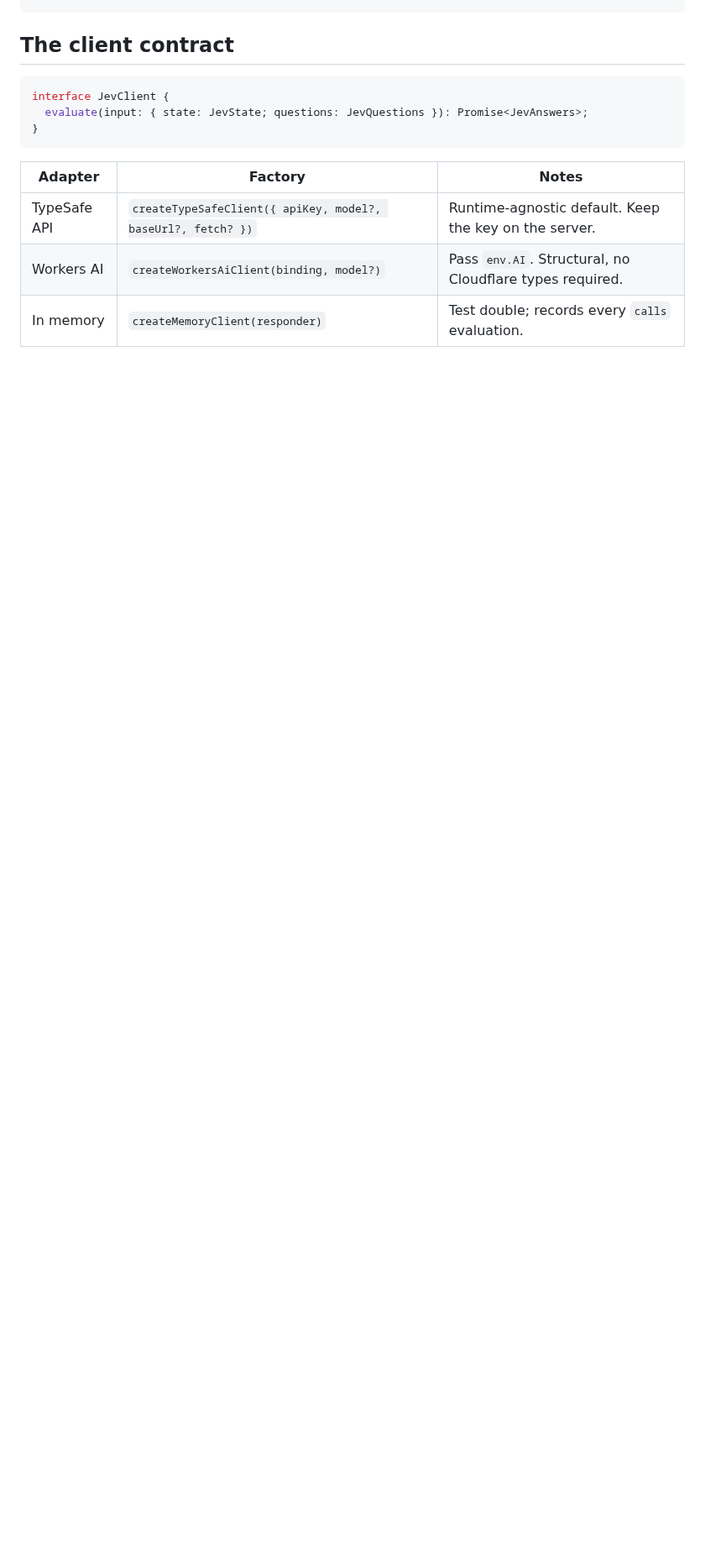
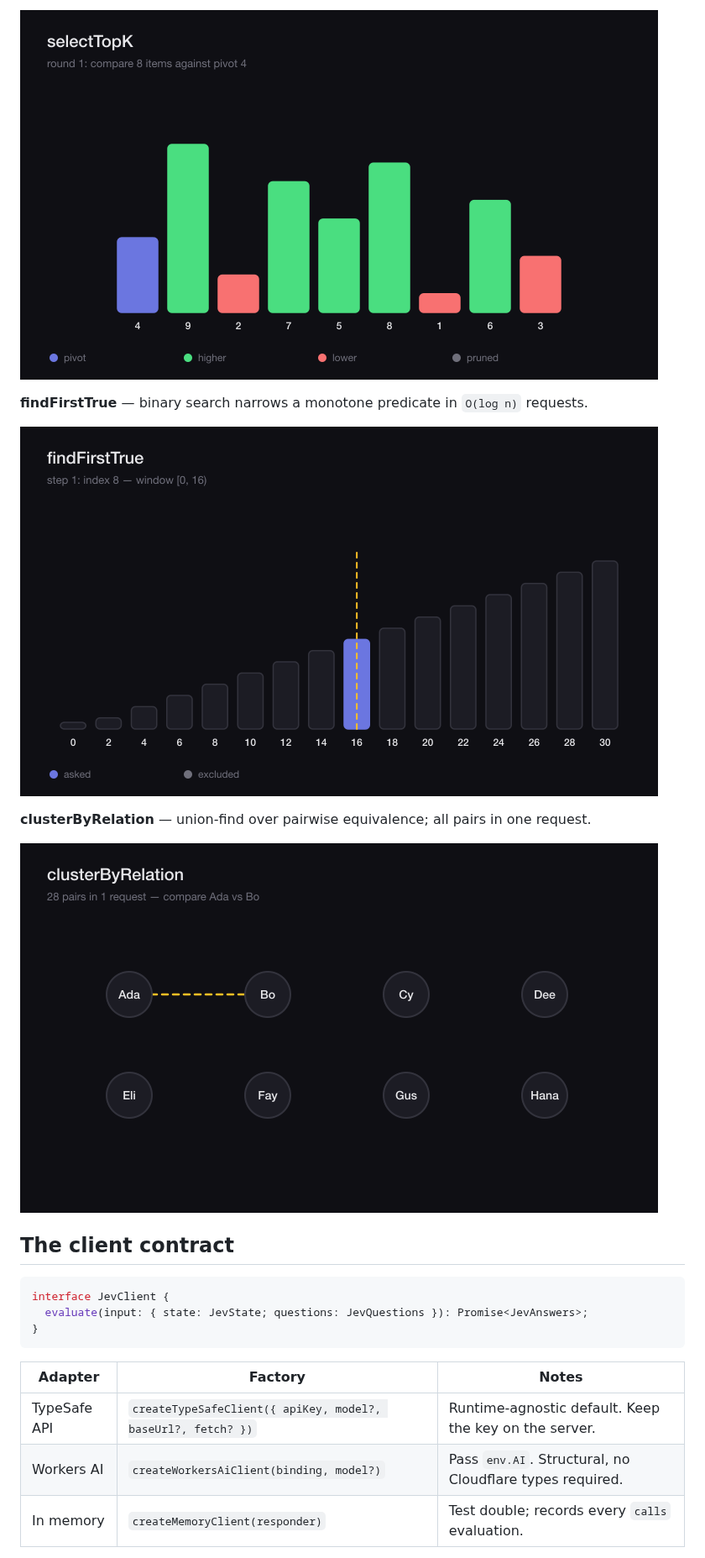
Before and after one commit to HikaruEgashira/jev-algorithms, a Markdown page: README.md, the part around one of its changes. Shown at 84% size. GitHub-like rendering; pictures changed too: docs/animations/cluster-by-relation.gif (added), docs/animations/find-first-true.gif (added), docs/animations/select-top-k.gif (added); blank space fills up the shorter version.

```diff
--- a/README.md
+++ b/README.md
@@ -47,3 +63,14 @@ const ordered = await sortByPairwise(jev, inbox, {
+![selectTopK](docs/animations/select-top-k.gif)
+
+**findFirstTrue** — binary search narrows a monotone predicate in `O(log n)`
+requests.
+
+![findFirstTrue](docs/animations/find-first-true.gif)
+
+**clusterByRelation** — union-find over pairwise equivalence; all pairs in one
+request.
+
+![clusterByRelation](docs/animations/cluster-by-relation.gif)
 
 ## The client contract
 
```
Also changed, not shown: other parts of README.md (+16 -0 lines), docs/animations/sort-by-pairwise.gif (added), 3 other files.
